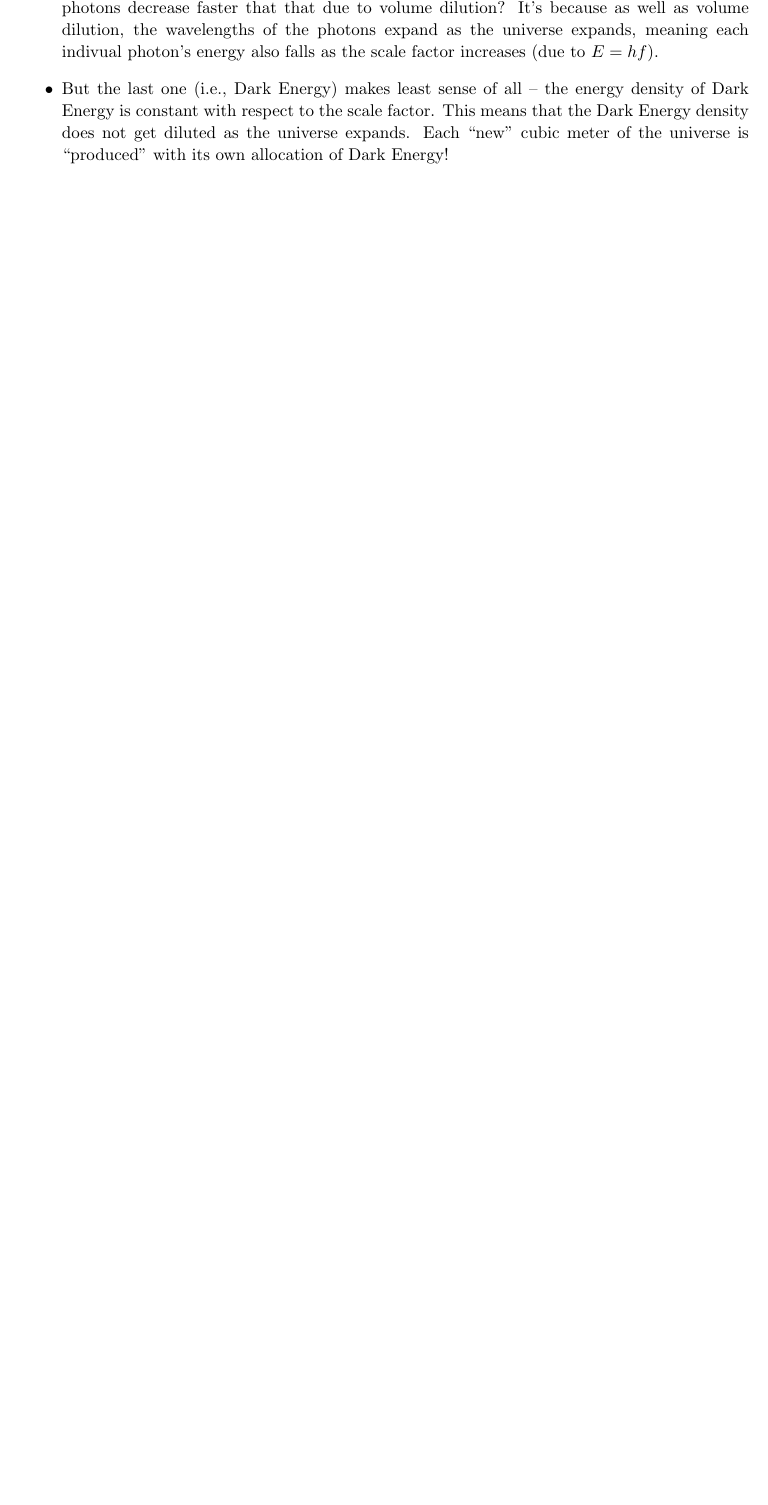
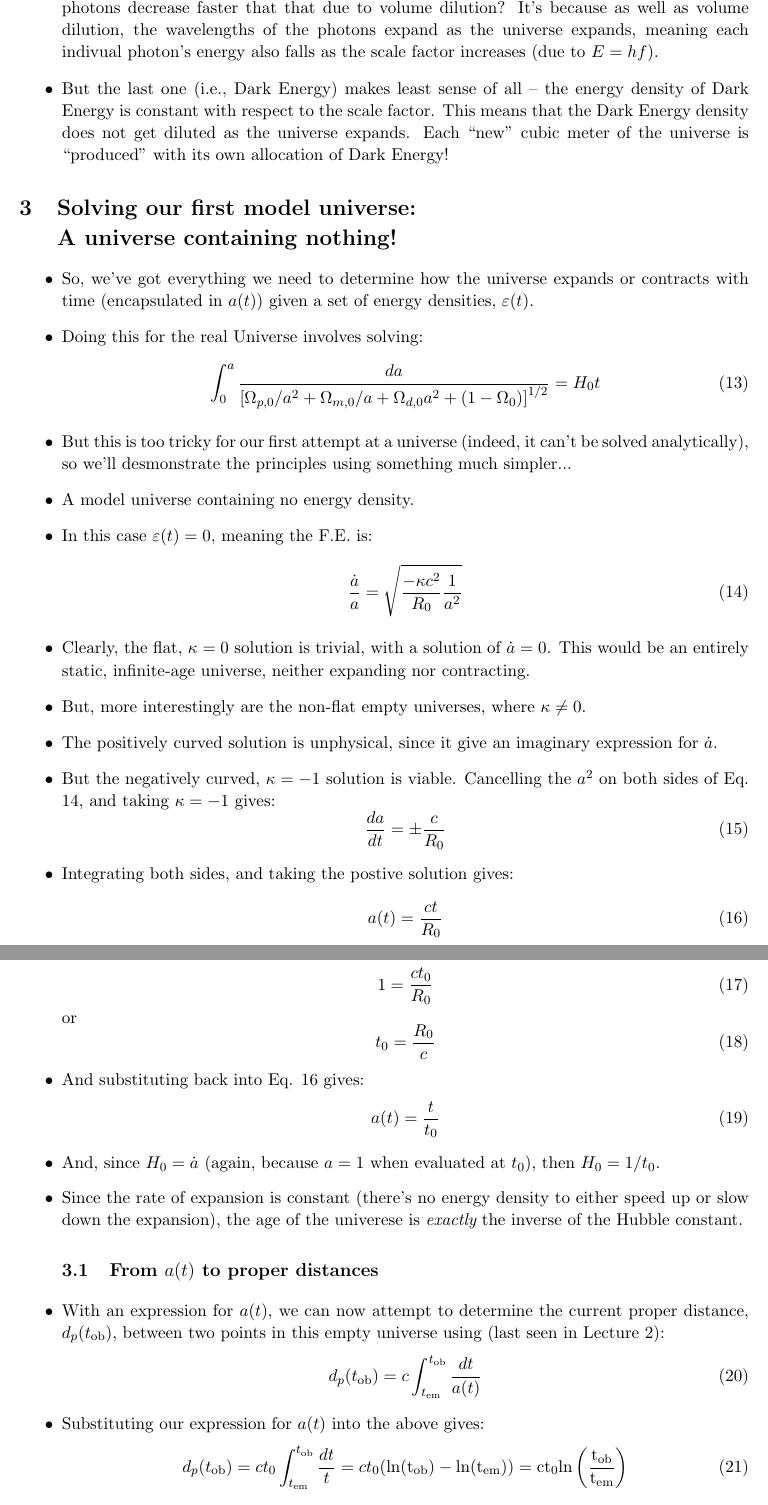
Before and after one commit to georgeb01/CosmologyCourse, a LaTeX document (Lecture Notes/L05_Notes.tex): part of page 3 of 3 before the commit and two parts of pages 3 and 4 of 4 after it, the two joined at a grey line, cut so that both start at the same text, the shorter picture padded with empty space. Compiled offline with pdfLaTeX.

Commit message:
Finished notes for L05

```diff
--- a/Lecture Notes/L05_Notes.tex
+++ b/Lecture Notes/L05_Notes.tex
@@ -91,3 +91,58 @@ meaning $B=\vep{_{i,0}}$, and
 \item The second (i.e., radiation) at first doesn't makes sense. Why would the energy density of photons decrease faster that that due to volume dilution? It's because as well as volume dilution, the wavelengths of the photons expand as the universe expands, meaning each indivual photon's energy also falls as the scale factor increases (due to $E=hf$).
 \item But the last one (i.e., Dark Energy) makes least sense of all -- the energy density of Dark Energy is constant with respect to the scale factor. This means that the Dark Energy density does not get diluted as the universe expands. Each ``new'' cubic meter of the universe is ``produced'' with its own allocation of Dark Energy!
 \end{itemize}
+
+\section{Solving our first model universe:\\
+A universe containing nothing!}
+
+\begin{itemize}
+\item So, we've got everything we need to determine how the universe expands or contracts with time (encapsulated in $a(t)$) given a set of energy densities, \vep{(t)}.
+\item Doing this for the real Universe involves solving:
+\begin{equation}
+\int_0^a\frac{da}{\left[\Omega_{p,0}/a^2 + \Omega_{m,0}/a + \Omega_{d,0}a^2+(1-\Omega_0)\right]^{1/2}} = H_0t
+\end{equation}
+\item But this is too tricky for our first attempt at a universe (indeed, it can't be solved analytically), so we'll desmonstrate the principles using something much simpler...
+\item A model universe containing no energy density.
+\item In this case $\vep(t)=0$, meaning the F.E. is:
+\begin{equation}
+\label{fracdot}
+    \frac{\dot{a}}{a} = \sqrt{\frac{-\kappa c^2}{R_0}\frac{1}{a^2}}
+\end{equation}
+\item Clearly, the flat, $\kappa=0$ solution is trivial, with a solution of $\dot{a}=0$. This would be an entirely static, infinite-age universe, neither expanding nor contracting.
+\item But, more interestingly are the non-flat empty universes, where $\kappa\ne0$.
+\item The positively curved solution is unphysical, since it give an imaginary expression for $\dot{a}$.
+\item But the negatively curved, $\kappa=-1$ solution is viable. Cancelling the $a^2$ on both sides of Eq. \ref{fracdot}, and taking $\kappa=-1$ gives:
+\begin{equation}
+\frac{da}{dt} = \pm\frac{c}{R_0}
+\end{equation}
+\item Integrating both sides, and taking the postive solution gives:
+\begin{equation}
+\label{at}
+    a(t) = \frac{ct}{R_0}
+\end{equation}
+\item Using the definition that $t_0$ corresponds to {\it now}, and $a(t_0)=1$, we get:
+\begin{equation}
+1 = \frac{ct_0}{R_0}
+\end{equation}
+or
+\begin{equation}
+    t_0 = \frac{R_0}{c}
+\end{equation}
+\item And substituting back into Eq. \ref{at} gives:
+\begin{equation}
+    a(t) = \frac{t}{t_0}
+\end{equation}
+\item And, since $H_0=\dot{a}$ (again, because $a=1$ when evaluated at $t_0$), then $H_0=1/t_0$.
+\item Since the rate of expansion is constant (there's no energy density to either speed up or slow down the expansion), the age of the univerese is {\it exactly} the inverse of the Hubble constant.
+\subsection{From $a(t)$ to proper distances}
+\item With an expression for $a(t)$, we can now attempt to determine the current proper distance, $d_p(t_{\rm ob})$,  between two points in this empty universe using (last seen in Lecture 2):
+\begin{equation}
+d_p(t_{\rm ob}) = c\int_{t_{\rm em}}^{t_{\rm ob}} \frac{dt}{a(t)}
+\end{equation}
+\item Substituting our expression for $a(t)$ into the above gives:
+\begin{equation}
+    d_p(t_{\rm ob}) = ct_0\int_{t_{\rm em}}^{t_{\rm ob}}\frac{dt}{t} = ct_0(\rm ln(t_{\rm ob})-ln(t_{\rm em})) = ct_0ln\left(\frac{t_{\rm ob}}{t_{\rm em}}\right)
+\end{equation}
+\item But, taking $t_{\rm ob}=t_0$ (i.e., we're observing {\it now}), and $a(t_{\rm em})=t_{\rm em}/t_0$, we get:
+\begin{equation}
+    d_p(t_{\rm ob}) = ct_0{\rm ln}\left(\frac{1}{a(t_{\rm em})}\right)
@@ -93,0 +156 @@ meaning $B=\vep{_{i,0}}$, and
+d_p(t_{\rm ob}) = ct_0{\rm ln}(1+z)
@@ -94 +165,6 @@ meaning $B=\vep{_{i,0}}$, and
+    d_p(t_{\rm em}) = ct_0\frac{{\rm ln}(1+z)}{1+z}
+    \end{equation}
+
+\end{itemize}
+
 \end{document}
```
Also changed, not shown: Lecture Notes/L05_Notes.pdf, Lecture Notes/L05_Notes.tex (15 more changed lines).
